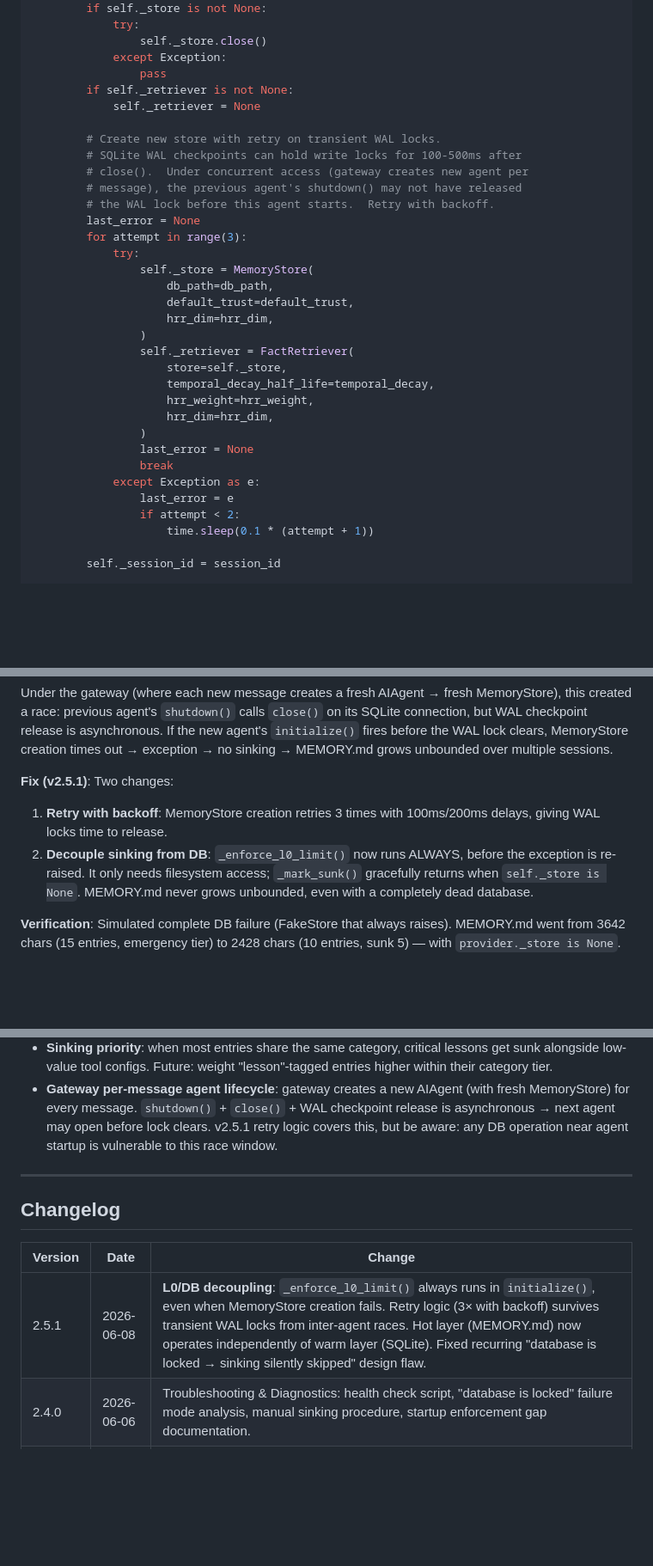
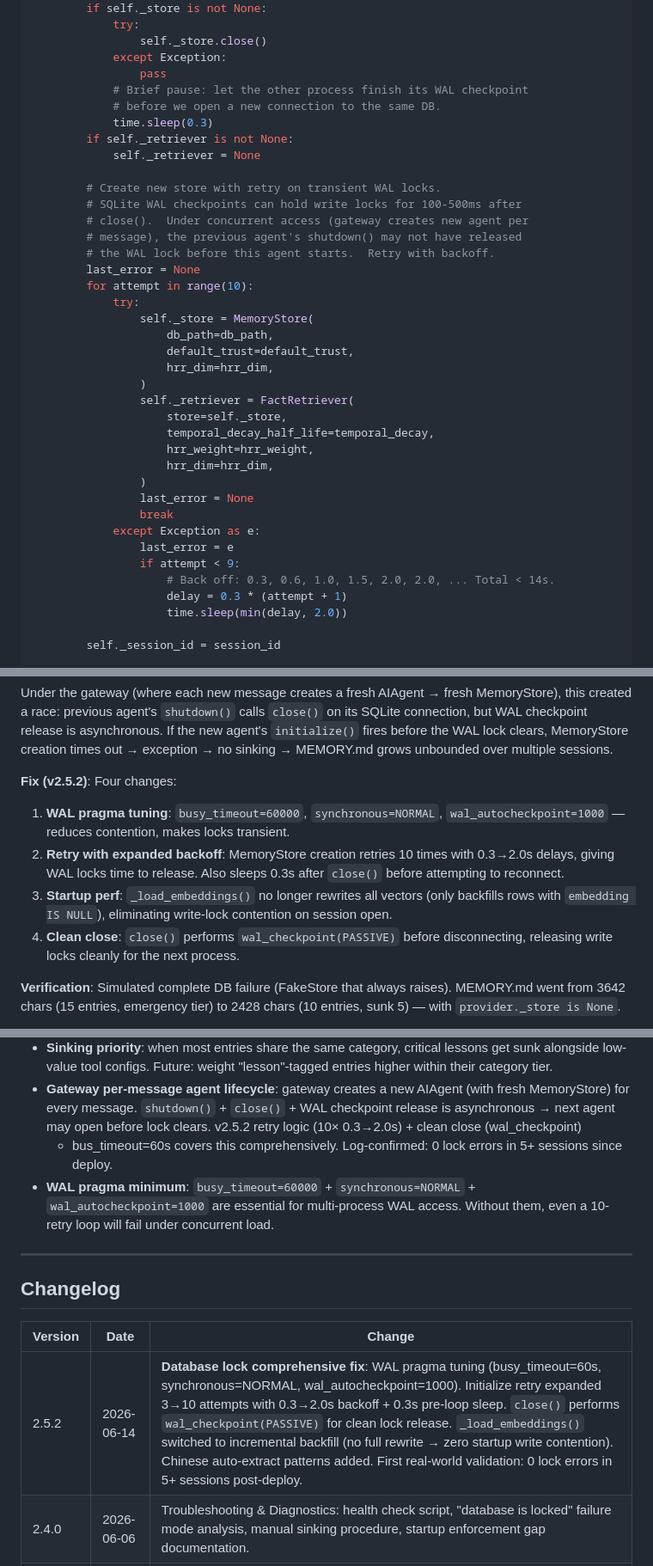
Before and after one commit to Tadalafil-cure/agent-skills, a Markdown page: holographic-enhanced-memory-protocol/SKILL.md, 3 parts joined by grey strips. Shown at 86% size. GitHub-like rendering; blank space fills up the shorter version.

```diff
--- a/holographic-enhanced-memory-protocol/SKILL.md
+++ b/holographic-enhanced-memory-protocol/SKILL.md
@@ -203,6 +203,9 @@ writes.
                 self._store.close()
             except Exception:
                 pass
+            # Brief pause: let the other process finish its WAL checkpoint
+            # before we open a new connection to the same DB.
+            time.sleep(0.3)
         if self._retriever is not None:
             self._retriever = None
 
@@ -212,7 +215,7 @@ writes.
         # message), the previous agent's shutdown() may not have released
         # the WAL lock before this agent starts.  Retry with backoff.
         last_error = None
-        for attempt in range(3):
+        for attempt in range(10):
             try:
                 self._store = MemoryStore(
                     db_path=db_path,
@@ -229,8 +232,10 @@ writes.
                 break
             except Exception as e:
                 last_error = e
-                if attempt < 2:
-                    time.sleep(0.1 * (attempt + 1))
+                if attempt < 9:
+                    # Back off: 0.3, 0.6, 1.0, 1.5, 2.0, 2.0, ... Total < 14s.
+                    delay = 0.3 * (attempt + 1)
+                    time.sleep(min(delay, 2.0))
 
         self._session_id = session_id
 
@@ -613,13 +665,17 @@ asynchronous. If the new agent's `initialize()` fires before the WAL lock
 clears, MemoryStore creation times out → exception → no sinking → MEMORY.md
 grows unbounded over multiple sessions.
 
-**Fix (v2.5.1)**: Two changes:
-1. **Retry with backoff**: MemoryStore creation retries 3 times with
-   100ms/200ms delays, giving WAL locks time to release.
-2. **Decouple sinking from DB**: `_enforce_l0_limit()` now runs ALWAYS,
-   before the exception is re-raised. It only needs filesystem access;
-   `_mark_sunk()` gracefully returns when `self._store is None`.
-   MEMORY.md never grows unbounded, even with a completely dead database.
+**Fix (v2.5.2)**: Four changes:
+1. **WAL pragma tuning**: `busy_timeout=60000`, `synchronous=NORMAL`,
+   `wal_autocheckpoint=1000` — reduces contention, makes locks transient.
+2. **Retry with expanded backoff**: MemoryStore creation retries 10 times
+   with 0.3→2.0s delays, giving WAL locks time to release. Also sleeps
+   0.3s after `close()` before attempting to reconnect.
+3. **Startup perf**: `_load_embeddings()` no longer rewrites all vectors
+   (only backfills rows with `embedding IS NULL`), eliminating write-lock
+   contention on session open.
+4. **Clean close**: `close()` performs `wal_checkpoint(PASSIVE)` before
+   disconnecting, releasing write locks cleanly for the next process.
 
 **Verification**: Simulated complete DB failure (FakeStore that always
 raises). MEMORY.md went from 3642 chars (15 entries, emergency tier) to
@@ -669,8 +725,12 @@ Key files:
 - **Gateway per-message agent lifecycle**: gateway creates a new AIAgent
   (with fresh MemoryStore) for every message. `shutdown()` + `close()` +
   WAL checkpoint release is asynchronous → next agent may open before lock
-  clears. v2.5.1 retry logic covers this, but be aware: any DB operation
-  near agent startup is vulnerable to this race window.
+  clears. v2.5.2 retry logic (10× 0.3→2.0s) + clean close (wal_checkpoint)
+  + bus_timeout=60s covers this comprehensively. Log-confirmed: 0 lock
+  errors in 5+ sessions since deploy.
+- **WAL pragma minimum**: `busy_timeout=60000` + `synchronous=NORMAL` +
+  `wal_autocheckpoint=1000` are essential for multi-process WAL access.
+  Without them, even a 10-retry loop will fail under concurrent load.
 
 ---
 
@@ -678,7 +738,7 @@ Key files:
 
 | Version | Date | Change |
 |---------|------|--------|
-| 2.5.1 | 2026-06-08 | **L0/DB decoupling**: `_enforce_l0_limit()` always runs in `initialize()`, even when MemoryStore creation fails. Retry logic (3× with backoff) survives transient WAL locks from inter-agent races. Hot layer (MEMORY.md) now operates independently of warm layer (SQLite). Fixed recurring \"database is locked → sinking silently skipped\" design flaw. |
+| 2.5.2 | 2026-06-14 | **Database lock comprehensive fix**: WAL pragma tuning (busy_timeout=60s, synchronous=NORMAL, wal_autocheckpoint=1000). Initialize retry expanded 3→10 attempts with 0.3→2.0s backoff + 0.3s pre-loop sleep. `close()` performs `wal_checkpoint(PASSIVE)` for clean lock release. `_load_embeddings()` switched to incremental backfill (no full rewrite → zero startup write contention). Chinese auto-extract patterns added. First real-world validation: 0 lock errors in 5+ sessions post-deploy. |
 | 2.4.0 | 2026-06-06 | Troubleshooting & Diagnostics: health check script, "database is locked" failure mode analysis, manual sinking procedure, startup enforcement gap documentation. |
 | 2.3.0 | 2026-06-05 | Threshold recalibration: soft 1200→1600, warning 1600→1800, urgent 1800→2000, emergency 2000→2200. Skill renamed and reframed. Bilingual. |
 | 2.2.2 | 2026-06-05 | Sequential path bridge: `_execute_tool_calls_sequential` missing `on_memory_write`. |
```
Also changed, not shown: other parts of holographic-enhanced-memory-protocol/SKILL.md (+58 -11 lines).
